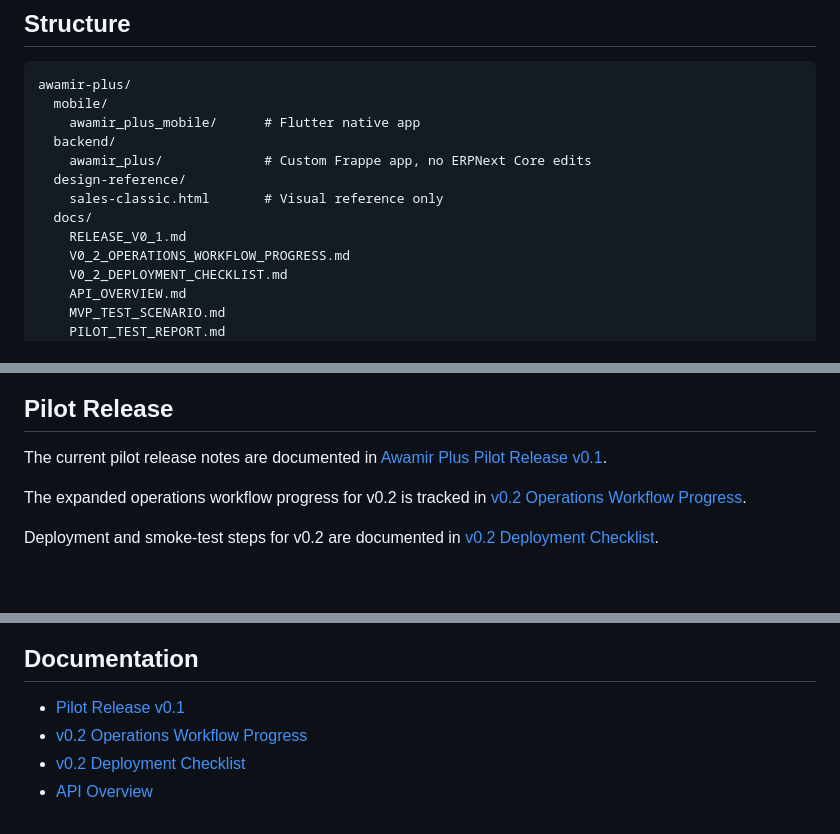
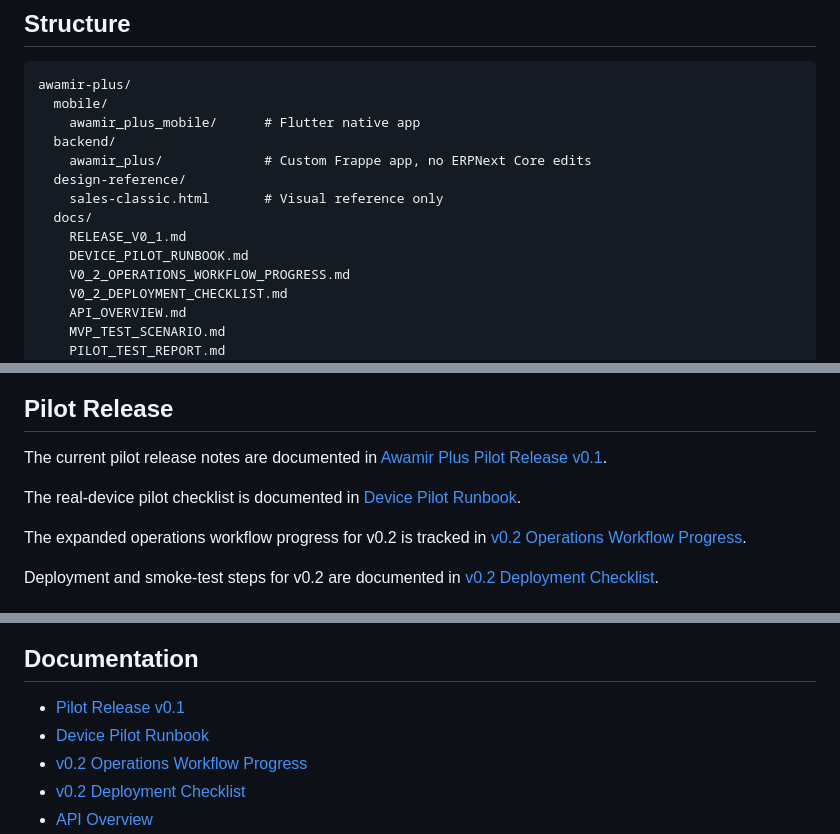
Before and after one commit to r87823/awamir-plus, a Markdown page: README.md, 3 parts joined by grey strips. Rendered like a GitHub page; blank space fills up the shorter version.

Commit message:
Add device pilot runbook

```diff
--- a/README.md
+++ b/README.md
@@ -16,6 +16,7 @@ awamir-plus/
     sales-classic.html       # Visual reference only
   docs/
     RELEASE_V0_1.md
+    DEVICE_PILOT_RUNBOOK.md
     V0_2_OPERATIONS_WORKFLOW_PROGRESS.md
     V0_2_DEPLOYMENT_CHECKLIST.md
     API_OVERVIEW.md
@@ -74,6 +75,8 @@ python3 -m compileall backend/awamir_plus/awamir_plus
 
 The current pilot release notes are documented in [Awamir Plus Pilot Release v0.1](docs/RELEASE_V0_1.md).
 
+The real-device pilot checklist is documented in [Device Pilot Runbook](docs/DEVICE_PILOT_RUNBOOK.md).
+
 The expanded operations workflow progress for v0.2 is tracked in [v0.2 Operations Workflow Progress](docs/V0_2_OPERATIONS_WORKFLOW_PROGRESS.md).
 
 Deployment and smoke-test steps for v0.2 are documented in [v0.2 Deployment Checklist](docs/V0_2_DEPLOYMENT_CHECKLIST.md).
@@ -109,6 +112,7 @@ Real ERPNext demo users are created by the seed script and use the configured de
 ## Documentation
 
 - [Pilot Release v0.1](docs/RELEASE_V0_1.md)
+- [Device Pilot Runbook](docs/DEVICE_PILOT_RUNBOOK.md)
 - [v0.2 Operations Workflow Progress](docs/V0_2_OPERATIONS_WORKFLOW_PROGRESS.md)
 - [v0.2 Deployment Checklist](docs/V0_2_DEPLOYMENT_CHECKLIST.md)
 - [API Overview](docs/API_OVERVIEW.md)
```
Also changed, not shown: docs/DEVICE_PILOT_RUNBOOK.md (added, +126 -0 lines).
